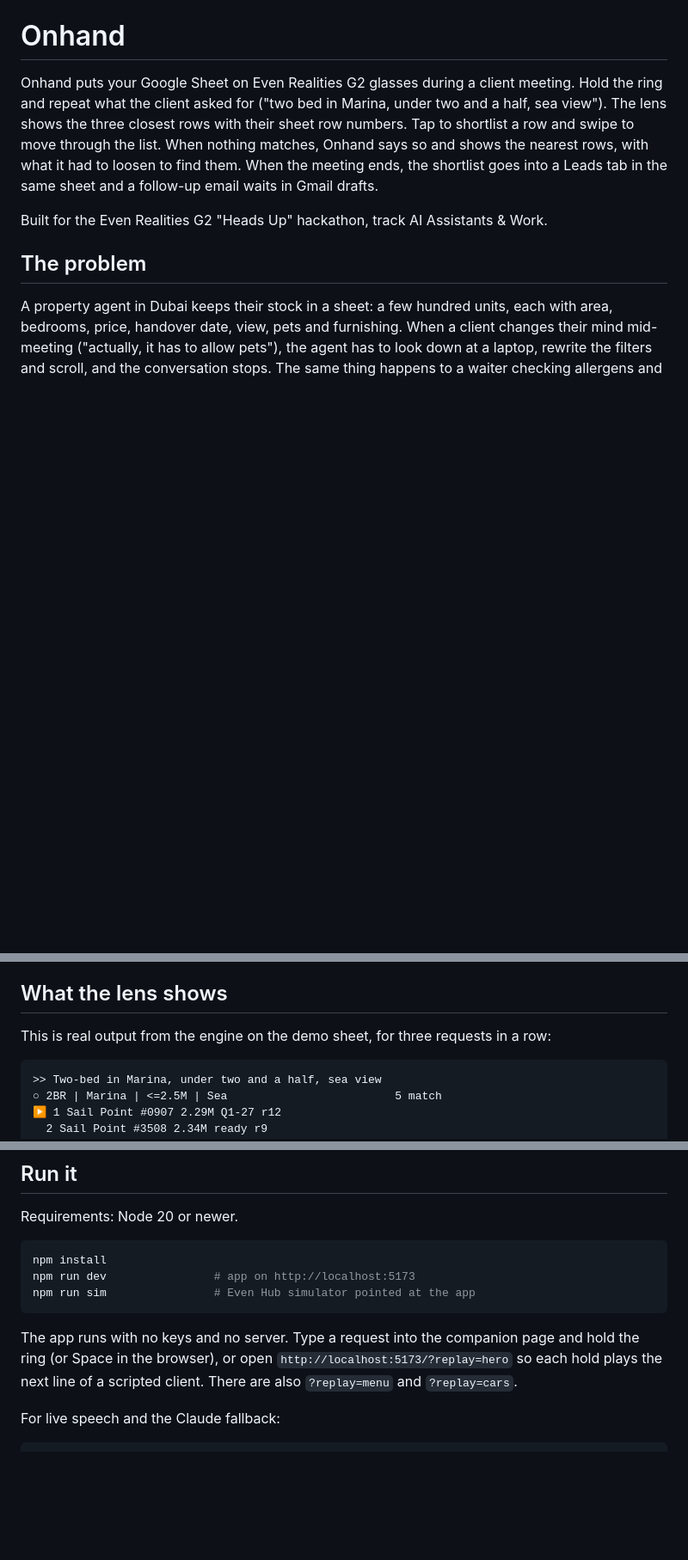
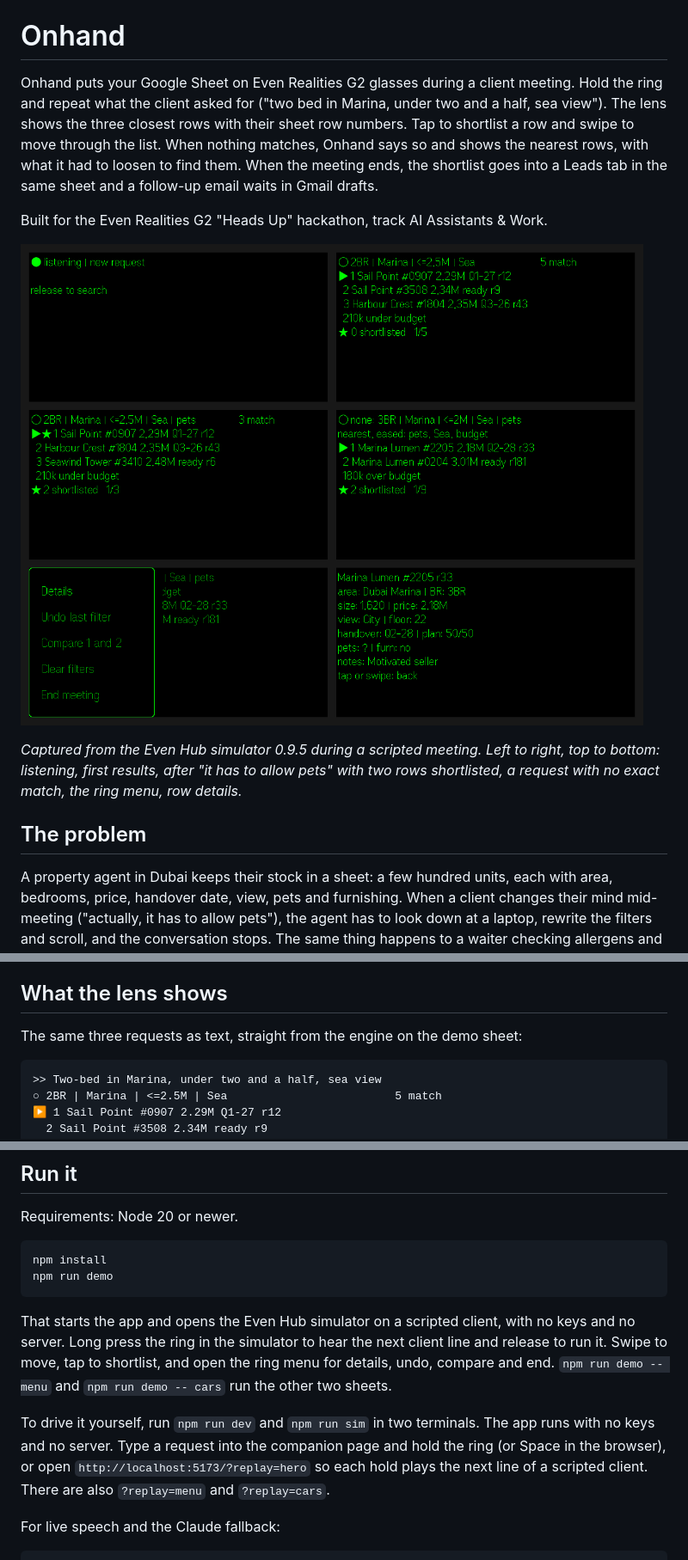
Before and after one commit to tanayvasishtha/Onhand-G2, a Markdown page: README.md, 3 parts joined by grey strips. Shown at 86% size. GitHub-like rendering; pictures changed too: docs/lens.png (added); blank space fills up the shorter version.

Commit message:
Show simulator captures and deploy steps in the README
Adds the lens captures, the one-command demo, deploy notes and what existed before Nov 23.

````diff
--- a/README.md
+++ b/README.md
@@ -3,6 +3,10 @@
 Onhand puts your Google Sheet on Even Realities G2 glasses during a client meeting. Hold the ring and repeat what the client asked for ("two bed in Marina, under two and a half, sea view"). The lens shows the three closest rows with their sheet row numbers. Tap to shortlist a row and swipe to move through the list. When nothing matches, Onhand says so and shows the nearest rows, with what it had to loosen to find them. When the meeting ends, the shortlist goes into a Leads tab in the same sheet and a follow-up email waits in Gmail drafts.
 
 Built for the Even Realities G2 "Heads Up" hackathon, track AI Assistants & Work.
+
+![Six lens screens from the Even Hub simulator: listening, results, results after "it has to allow pets", nearest match when nothing fits, the contextual menu, and row details](docs/lens.png)
+
+*Captured from the Even Hub simulator 0.9.5 during a scripted meeting. Left to right, top to bottom: listening, first results, after "it has to allow pets" with two rows shortlisted, a request with no exact match, the ring menu, row details.*
 
 ## The problem
 
@@ -12,7 +16,7 @@ The bundled demo sheet has 250 usable units out of 258 rows. That includes 4 row
 
 ## What the lens shows
 
-This is real output from the engine on the demo sheet, for three requests in a row:
+The same three requests as text, straight from the engine on the demo sheet:
 
 ```
 >> Two-bed in Marina, under two and a half, sea view
@@ -86,11 +90,12 @@ Requirements: Node 20 or newer.
 
 ```bash
 npm install
-npm run dev                # app on http://localhost:5173
-npm run sim                # Even Hub simulator pointed at the app
+npm run demo
 ```
 
-The app runs with no keys and no server. Type a request into the companion page and hold the ring (or Space in the browser), or open `http://localhost:5173/?replay=hero` so each hold plays the next line of a scripted client. There are also `?replay=menu` and `?replay=cars`.
+That starts the app and opens the Even Hub simulator on a scripted client, with no keys and no server. Long press the ring in the simulator to hear the next client line and release to run it. Swipe to move, tap to shortlist, and open the ring menu for details, undo, compare and end. `npm run demo -- menu` and `npm run demo -- cars` run the other two sheets.
+
+To drive it yourself, run `npm run dev` and `npm run sim` in two terminals. The app runs with no keys and no server. Type a request into the companion page and hold the ring (or Space in the browser), or open `http://localhost:5173/?replay=hero` so each hold plays the next line of a scripted client. There are also `?replay=menu` and `?replay=cars`.
 
 For live speech and the Claude fallback:
 
````
Also changed, not shown: other parts of README.md (+11 -0 lines).
